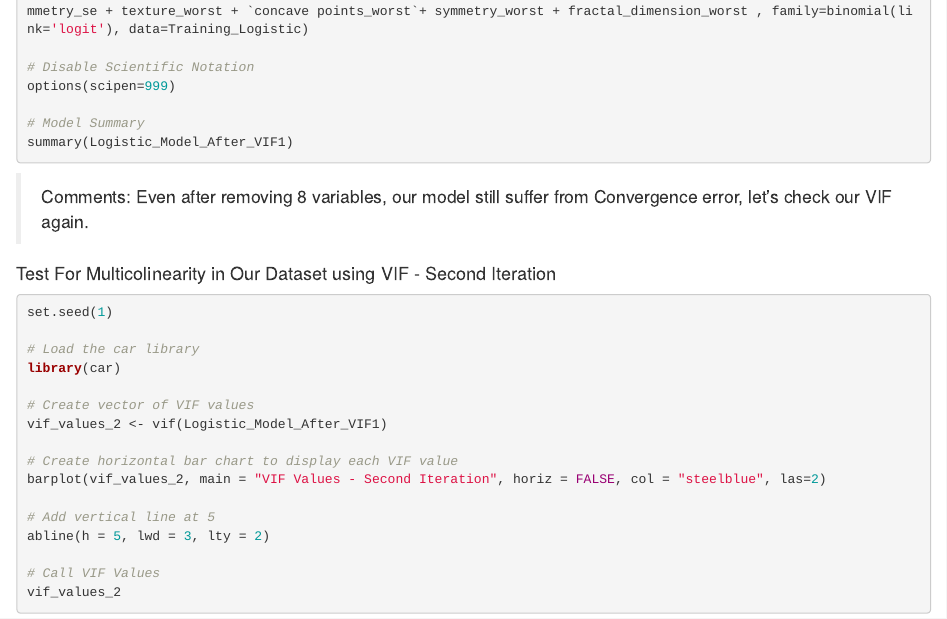
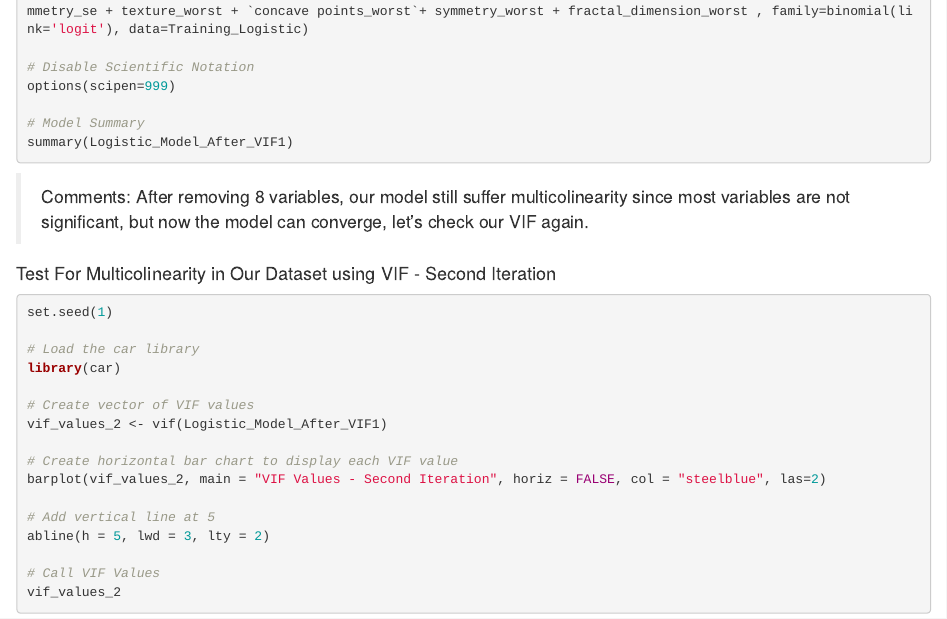
Before and after one commit to liamphanmusic/DATA_MINING_GROUP_PROJECT, an R Markdown document (Breast Cancer Project/Breat_Cancer_Markdown.Rmd): the page in a window 1100 px wide, from 7310 px down. Rendered offline with R 4.5, knitr and Pandoc, with nearby package versions; the code chunks are not run, so their results and figures are left out; drawn as R Markdown's standard HTML page in place of the format the file asks for.

Commit message:
knit again

````diff
--- a/Breast Cancer Project/Breat_Cancer_Markdown.Rmd
+++ b/Breast Cancer Project/Breat_Cancer_Markdown.Rmd
@@ -437,7 +437,7 @@ summary(Logistic_Model_After_VIF1)
 
 ```
 
-> Comments: Even after removing 8 variables, our model still suffer from Convergence error, let's check our VIF again.
+> Comments: After removing 8 variables, our model still suffer multicolinearity since most variables are not significant, but now the model can converge, let's check our VIF again.
 
 
 #### Test For Multicolinearity in Our Dataset using VIF - Second Iteration
````
Also changed, not shown: Breast Cancer Project/Breat_Cancer_Markdown.Rmd (2 more changed lines), 6 other files.
